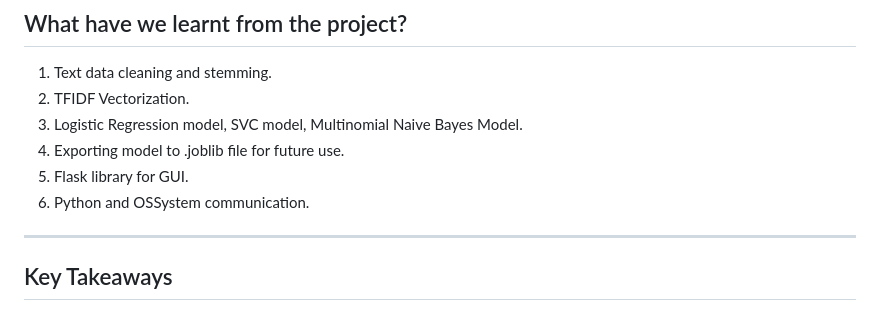
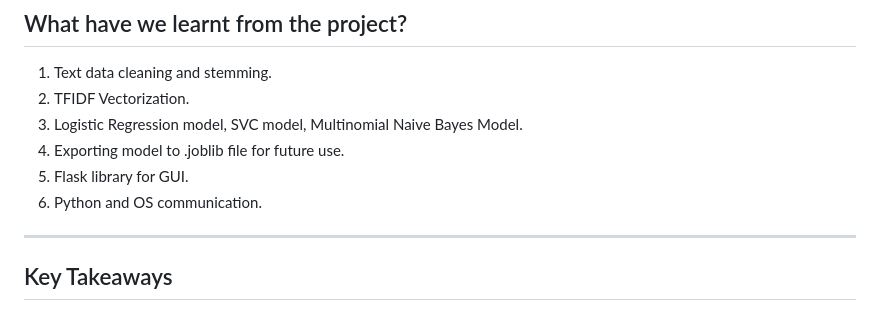
Before and after one commit to tuanisworkingonsomeprojects/SC1005MiniProject, a Markdown page: README.md, the part around the change. Drawn GitHub-style.

```diff
--- a/README.md
+++ b/README.md
@@ -55,7 +55,7 @@ The models were then evaluated using a [Confusion Matrix](https://towardsdatasci
 3. Logistic Regression model, SVC model, Multinomial Naive Bayes Model.
 4. Exporting model to .joblib file for future use.
 5. Flask library for GUI.
-6. Python and OSSystem communication.
+6. Python and OS communication.
 
 ---
 
```
